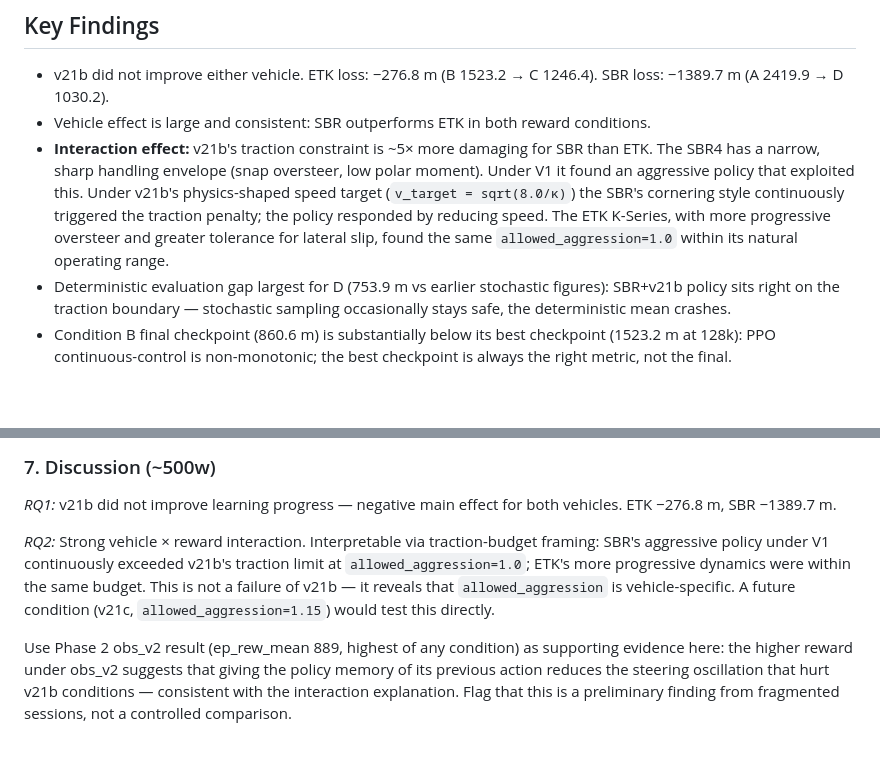
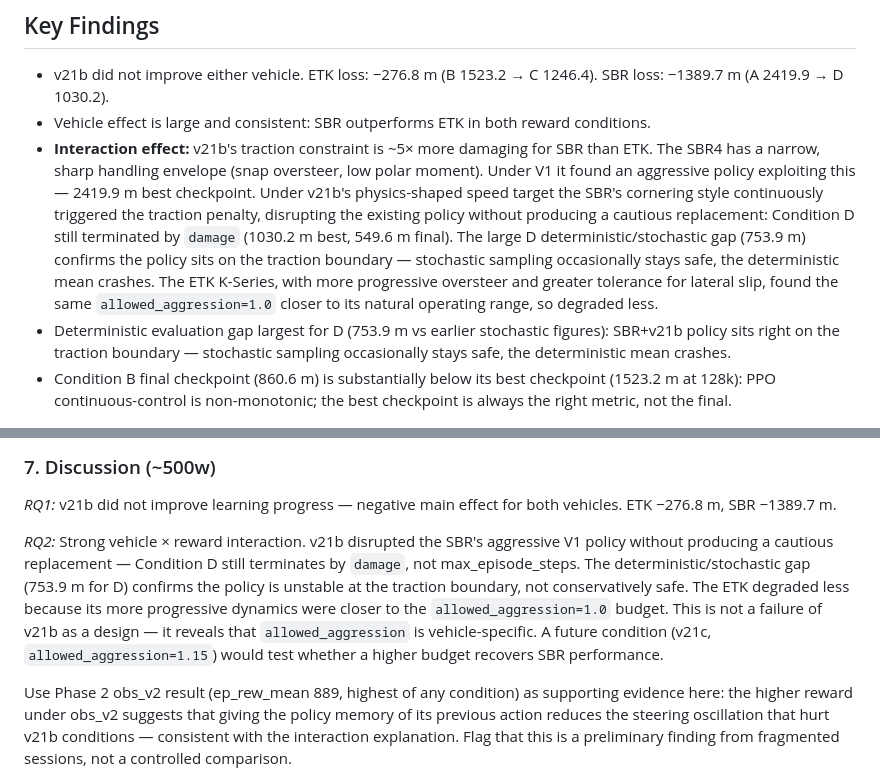
Before and after one commit to Jangorito/Project-Hamilton, a Markdown page: docs/section3_draft.md, 2 parts joined by grey strips. Rendered like a GitHub page; blank space fills up the shorter version.

Commit message:
Fix Condition D termination: damage not max_episode_steps, drop safe-but-slow framing

```diff
--- a/docs/section3_draft.md
+++ b/docs/section3_draft.md
@@ -66,7 +66,7 @@ obs_v2 adds two features to the observation: previous steering and previous thro
 
 - v21b did not improve either vehicle. ETK loss: −276.8 m (B 1523.2 → C 1246.4). SBR loss: −1389.7 m (A 2419.9 → D 1030.2).
 - Vehicle effect is large and consistent: SBR outperforms ETK in both reward conditions.
-- **Interaction effect:** v21b's traction constraint is ~5× more damaging for SBR than ETK. The SBR4 has a narrow, sharp handling envelope (snap oversteer, low polar moment). Under V1 it found an aggressive policy that exploited this. Under v21b's physics-shaped speed target (`v_target = sqrt(8.0/κ)`) the SBR's cornering style continuously triggered the traction penalty; the policy responded by reducing speed. The ETK K-Series, with more progressive oversteer and greater tolerance for lateral slip, found the same `allowed_aggression=1.0` within its natural operating range.
+- **Interaction effect:** v21b's traction constraint is ~5× more damaging for SBR than ETK. The SBR4 has a narrow, sharp handling envelope (snap oversteer, low polar moment). Under V1 it found an aggressive policy exploiting this — 2419.9 m best checkpoint. Under v21b's physics-shaped speed target the SBR's cornering style continuously triggered the traction penalty, disrupting the existing policy without producing a cautious replacement: Condition D still terminated by `damage` (1030.2 m best, 549.6 m final). The large D deterministic/stochastic gap (753.9 m) confirms the policy sits on the traction boundary — stochastic sampling occasionally stays safe, the deterministic mean crashes. The ETK K-Series, with more progressive oversteer and greater tolerance for lateral slip, found the same `allowed_aggression=1.0` closer to its natural operating range, so degraded less.
 - Deterministic evaluation gap largest for D (753.9 m vs earlier stochastic figures): SBR+v21b policy sits right on the traction boundary — stochastic sampling occasionally stays safe, the deterministic mean crashes.
 - Condition B final checkpoint (860.6 m) is substantially below its best checkpoint (1523.2 m at 128k): PPO continuous-control is non-monotonic; the best checkpoint is always the right metric, not the final.
 
@@ -176,7 +176,7 @@ After the main findings, one supplementary paragraph on Phase 2: report obs_v2's
 ### 7. Discussion (~500w)
 *RQ1:* v21b did not improve learning progress — negative main effect for both vehicles. ETK −276.8 m, SBR −1389.7 m.
 
-*RQ2:* Strong vehicle × reward interaction. Interpretable via traction-budget framing: SBR's aggressive policy under V1 continuously exceeded v21b's traction limit at `allowed_aggression=1.0`; ETK's more progressive dynamics were within the same budget. This is not a failure of v21b — it reveals that `allowed_aggression` is vehicle-specific. A future condition (v21c, `allowed_aggression=1.15`) would test this directly.
+*RQ2:* Strong vehicle × reward interaction. v21b disrupted the SBR's aggressive V1 policy without producing a cautious replacement — Condition D still terminates by `damage`, not max_episode_steps. The deterministic/stochastic gap (753.9 m for D) confirms the policy is unstable at the traction boundary, not conservatively safe. The ETK degraded less because its more progressive dynamics were closer to the `allowed_aggression=1.0` budget. This is not a failure of v21b as a design — it reveals that `allowed_aggression` is vehicle-specific. A future condition (v21c, `allowed_aggression=1.15`) would test whether a higher budget recovers SBR performance.
 
 Use Phase 2 obs_v2 result (ep_rew_mean 889, highest of any condition) as supporting evidence here: the higher reward under obs_v2 suggests that giving the policy memory of its previous action reduces the steering oscillation that hurt v21b conditions — consistent with the interaction explanation. Flag that this is a preliminary finding from fragmented sessions, not a controlled comparison.
 
```
Also changed, not shown: docs/ReportBackbone.md (+1 -1 lines).
